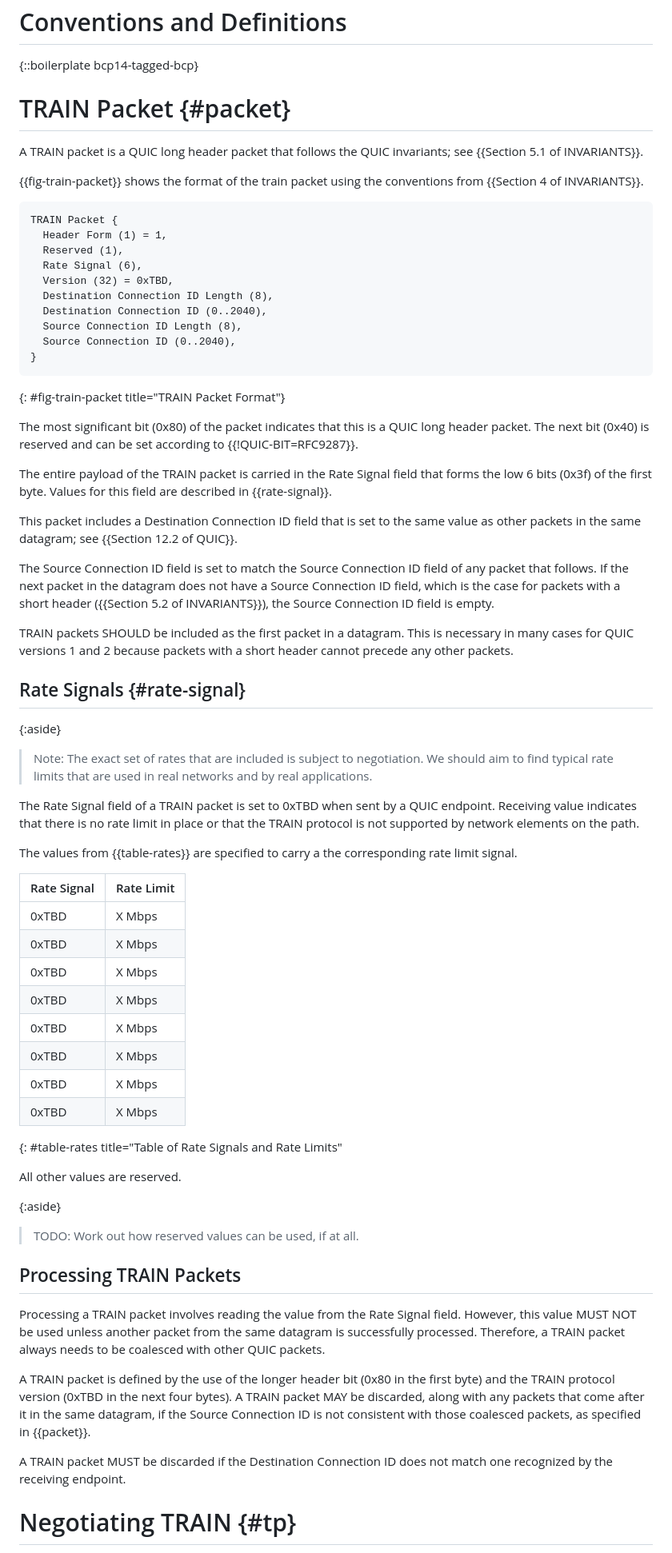
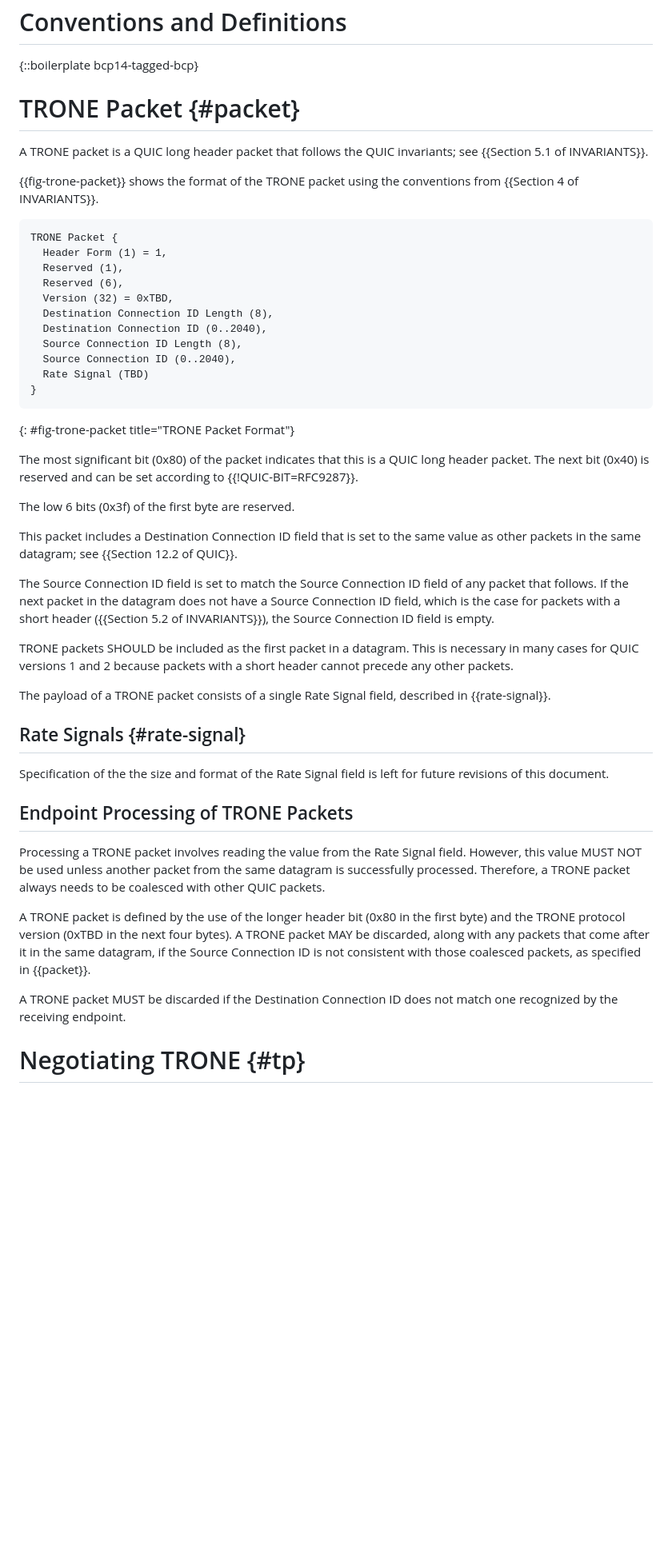
Before and after one commit to mjoras/trone, a Markdown page: draft-thoji-scone-trone-protocol.md, the part around one of its changes. Shown at 80% size. Drawn GitHub-style; blank space fills up the shorter version.

```diff
--- a/draft-thomson-scone-train-protocol.md
+++ b/draft-thoji-scone-trone-protocol.md
@@ -204,35 +203,34 @@ separate signal can be sent for each flow.
 {::boilerplate bcp14-tagged-bcp}
 
 
-# TRAIN Packet {#packet}
+# TRONE Packet {#packet}
 
-A TRAIN packet is a QUIC long header packet that follows the QUIC invariants;
+A TRONE packet is a QUIC long header packet that follows the QUIC invariants;
 see {{Section 5.1 of INVARIANTS}}.
 
-{{fig-train-packet}} shows the format of the train packet using the conventions
+{{fig-trone-packet}} shows the format of the TRONE packet using the conventions
 from {{Section 4 of INVARIANTS}}.
 
 ~~~ artwork
-TRAIN Packet {
+TRONE Packet {
   Header Form (1) = 1,
   Reserved (1),
-  Rate Signal (6),
+  Reserved (6),
   Version (32) = 0xTBD,
   Destination Connection ID Length (8),
   Destination Connection ID (0..2040),
   Source Connection ID Length (8),
   Source Connection ID (0..2040),
+  Rate Signal (TBD)
 }
 ~~~
-{: #fig-train-packet title="TRAIN Packet Format"}
+{: #fig-trone-packet title="TRONE Packet Format"}
 
 The most significant bit (0x80) of the packet indicates that this is a QUIC long
 header packet.  The next bit (0x40) is reserved and can be set according to
 {{!QUIC-BIT=RFC9287}}.
 
-The entire payload of the TRAIN packet is carried in the Rate Signal field that
-forms the low 6 bits (0x3f) of the first byte.  Values for this field are
-described in {{rate-signal}}.
+The low 6 bits (0x3f) of the first byte are reserved.
 
 This packet includes a Destination Connection ID field that is set to the same
 value as other packets in the same datagram; see {{Section 12.2 of QUIC}}.
@@ -242,59 +240,34 @@ any packet that follows.  If the next packet in the datagram does not have a
 Source Connection ID field, which is the case for packets with a short header
 ({{Section 5.2 of INVARIANTS}}), the Source Connection ID field is empty.
 
-TRAIN packets SHOULD be included as the first packet in a datagram.  This is
+TRONE packets SHOULD be included as the first packet in a datagram.  This is
 necessary in many cases for QUIC versions 1 and 2 because packets with a short
 header cannot precede any other packets.
 
+The payload of a TRONE packet consists of a single Rate Signal field, described
+in {{rate-signal}}.
 
 ## Rate Signals {#rate-signal}
 
-{:aside}
-> Note: The exact set of rates that are included is subject to negotiation.
-> We should aim to find typical rate limits that are used in real networks
-> and by real applications.
+Specification of the the size and format of the Rate Signal field is left for
+future revisions of this document.
 
-The Rate Signal field of a TRAIN packet is set to 0xTBD when sent by a QUIC
-endpoint.  Receiving value indicates that there is no rate limit in place or
-that the TRAIN protocol is not supported by network elements on the path.
+## Endpoint Processing of TRONE Packets
 
-The values from {{table-rates}} are specified to carry a the corresponding rate
-limit signal.
-
-| Rate Signal | Rate Limit |
-|:------------|:-----------|
-| 0xTBD       | X Mbps     |
-| 0xTBD       | X Mbps     |
-| 0xTBD       | X Mbps     |
-| 0xTBD       | X Mbps     |
-| 0xTBD       | X Mbps     |
-| 0xTBD       | X Mbps     |
-| 0xTBD       | X Mbps     |
-| 0xTBD       | X Mbps     |
-{: #table-rates title="Table of Rate Signals and Rate Limits"
-
-All other values are reserved.
-
-{:aside}
-> TODO: Work out how reserved values can be used, if at all.
-
-
-## Processing TRAIN Packets
-
-Processing a TRAIN packet involves reading the value from the Rate Signal field.
+Processing a TRONE packet involves reading the value from the Rate Signal field.
 However, this value MUST NOT be used unless another packet from the same
-datagram is successfully processed.  Therefore, a TRAIN packet always needs to
+datagram is successfully processed.  Therefore, a TRONE packet always needs to
 be coalesced with other QUIC packets.
 
-A TRAIN packet is defined by the use of the longer header bit (0x80 in the first
-byte) and the TRAIN protocol version (0xTBD in the next four bytes).  A TRAIN
+A TRONE packet is defined by the use of the longer header bit (0x80 in the first
+byte) and the TRONE protocol version (0xTBD in the next four bytes).  A TRONE
 packet MAY be discarded, along with any packets that come after it in the same
 datagram, if the Source Connection ID is not consistent with those coalesced
 packets, as specified in {{packet}}.
 
-A TRAIN packet MUST be discarded if the Destination Connection ID does not match
+A TRONE packet MUST be discarded if the Destination Connection ID does not match
 one recognized by the receiving endpoint.
 
 
-# Negotiating TRAIN {#tp}
+# Negotiating TRONE {#tp}
 
```
Also changed, not shown: other parts of draft-thoji-scone-trone-protocol.md (+88 -78 lines).
